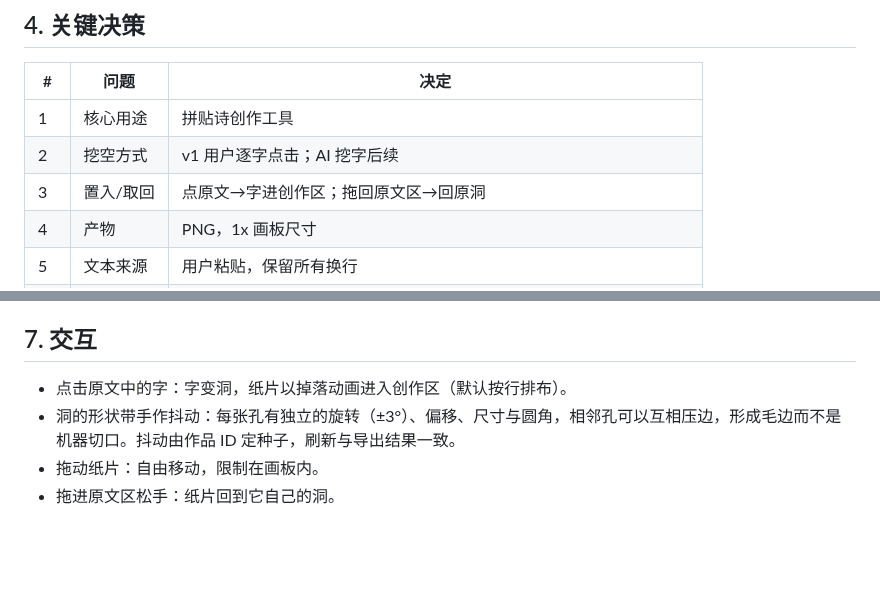
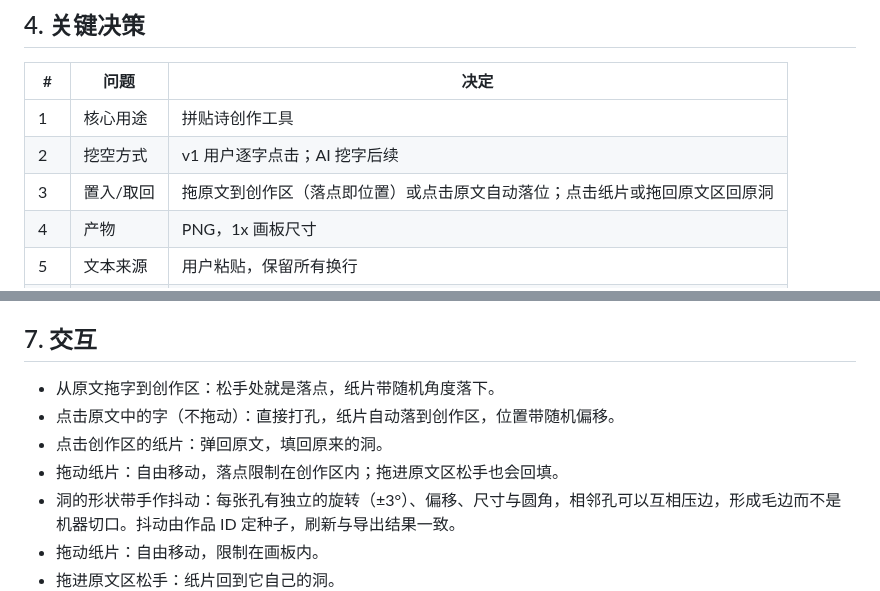
Before and after one commit to wry-tsuki/glyph-punch, a Markdown page: docs/PRD.md, 2 parts joined by grey strips. GitHub-like rendering; blank space fills up the shorter version.

```diff
--- a/docs/PRD.md
+++ b/docs/PRD.md
@@ -44,7 +44,7 @@
 | --- | --- | --- |
 | 1 | 核心用途 | 拼贴诗创作工具 |
 | 2 | 挖空方式 | v1 用户逐字点击；AI 挖字后续 |
-| 3 | 置入/取回 | 点原文→字进创作区；拖回原文区→回原洞 |
+| 3 | 置入/取回 | 拖原文到创作区（落点即位置）或点击原文自动落位；点击纸片或拖回原文区回原洞 |
 | 4 | 产物 | PNG，1x 画板尺寸 |
 | 5 | 文本来源 | 用户粘贴，保留所有换行 |
 | 6 | 视觉 | 双色撞色，预设 + 自定义；背景图后续 |
@@ -101,7 +101,10 @@ interface Tile {
 
 ## 7. 交互
 
-- 点击原文中的字：字变洞，纸片以掉落动画进入创作区（默认按行排布）。
+- 从原文拖字到创作区：松手处就是落点，纸片带随机角度落下。
+- 点击原文中的字（不拖动）：直接打孔，纸片自动落到创作区，位置带随机偏移。
+- 点击创作区的纸片：弹回原文，填回原来的洞。
+- 拖动纸片：自由移动，落点限制在创作区内；拖进原文区松手也会回填。
 - 洞的形状带手作抖动：每张孔有独立的旋转（±3°）、偏移、尺寸与圆角，相邻孔可以互相压边，形成毛边而不是机器切口。抖动由作品 ID 定种子，刷新与导出结果一致。
 - 拖动纸片：自由移动，限制在画板内。
 - 拖进原文区松手：纸片回到它自己的洞。
```
Also changed, not shown: README.md (+4 -3 lines), docs/preview.png, 6 other files.
